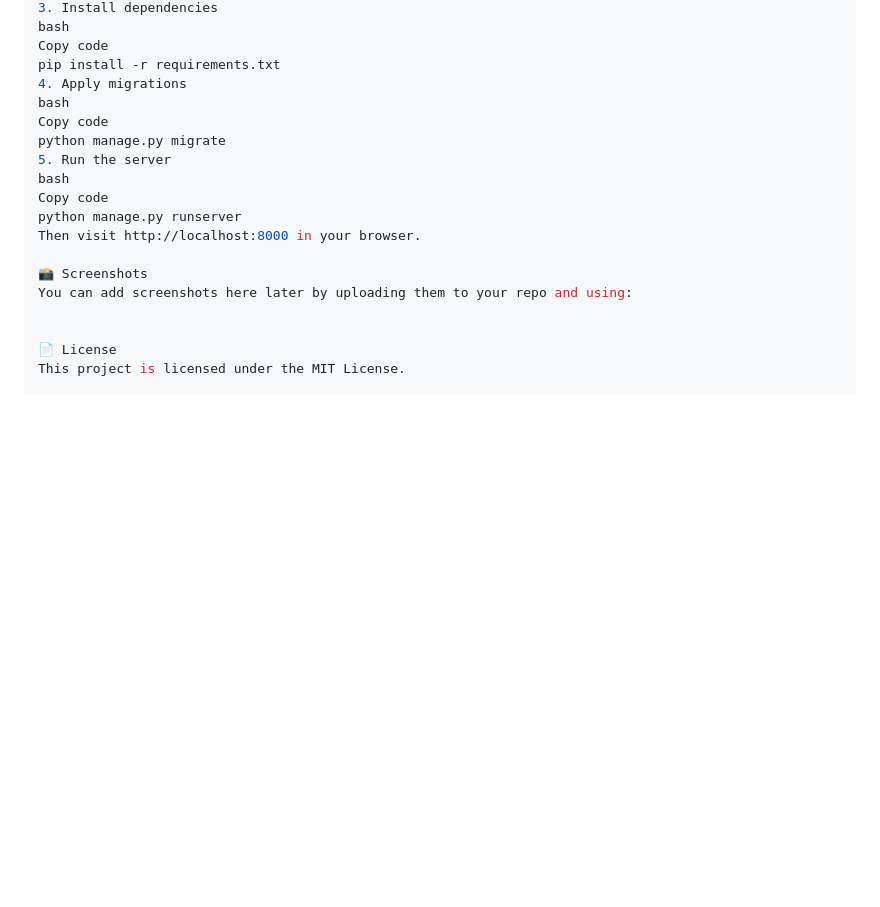
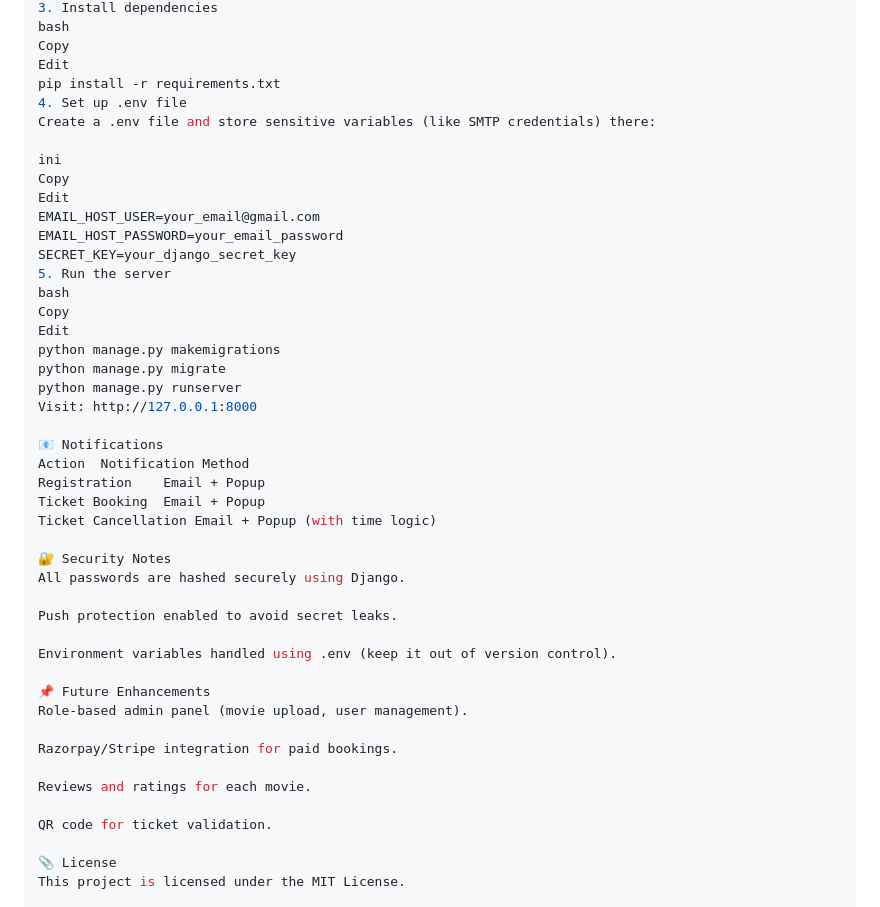
Before and after one commit to Nikhilvh2600/movie_ticket_, a Markdown page: README.md, the part around the change printed below. GitHub-like rendering; blank space fills up the shorter version.

```diff
--- a/README.md
+++ b/README.md
@@ -62,21 +81,48 @@ source venv/bin/activate
 3. Install dependencies
 bash
-Copy code
+Copy
+Edit
 pip install -r requirements.txt
-4. Apply migrations
-bash
-Copy code
-python manage.py migrate
+4. Set up .env file
+Create a .env file and store sensitive variables (like SMTP credentials) there:
+
+ini
+Copy
+Edit
+EMAIL_HOST_USER=your_email@gmail.com
+EMAIL_HOST_PASSWORD=your_email_password
+SECRET_KEY=your_django_secret_key
 5. Run the server
 bash
-Copy code
+Copy
+Edit
+python manage.py makemigrations
+python manage.py migrate
 python manage.py runserver
-Then visit http://localhost:8000 in your browser.
+Visit: http://127.0.0.1:8000
 
-📸 Screenshots
-You can add screenshots here later by uploading them to your repo and using:
+📧 Notifications
+Action	Notification Method
+Registration	Email + Popup
+Ticket Booking	Email + Popup
+Ticket Cancellation	Email + Popup (with time logic)
 
+🔐 Security Notes
+All passwords are hashed securely using Django.
 
-📄 License
+Push protection enabled to avoid secret leaks.
+
+Environment variables handled using .env (keep it out of version control).
+
+📌 Future Enhancements
+Role-based admin panel (movie upload, user management).
+
+Razorpay/Stripe integration for paid bookings.
+
+Reviews and ratings for each movie.
+
+QR code for ticket validation.
+
+📎 License
 This project is licensed under the MIT License.
 
```
Also changed, not shown: other parts of README.md (+65 -179 lines).
